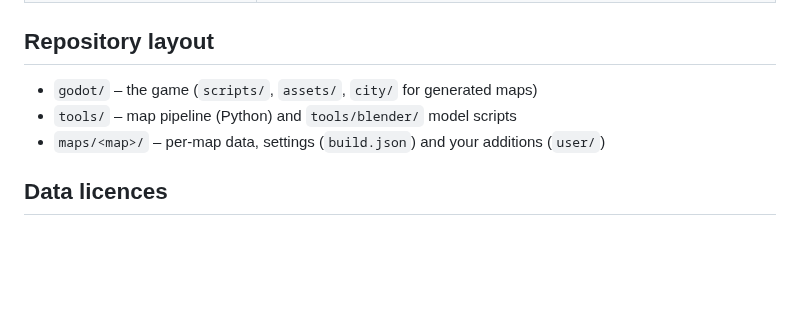
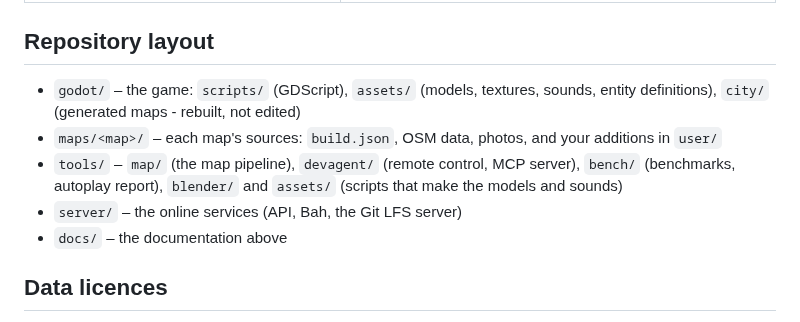
Before and after one commit to vgartner/city-invaders, a Markdown page: README.md, the part around one of its changes. Rendered like a GitHub page; blank space fills up the shorter version.

```diff
--- a/README.md
+++ b/README.md
@@ -47,9 +140,15 @@ To rebuild a map from its OpenStreetMap data and photos, see
 
 ## Repository layout
 
-- `godot/` – the game (`scripts/`, `assets/`, `city/` for generated maps)
-- `tools/` – map pipeline (Python) and `tools/blender/` model scripts
-- `maps/<map>/` – per-map data, settings (`build.json`) and your additions (`user/`)
+- `godot/` – the game: `scripts/` (GDScript), `assets/` (models, textures,
+  sounds, entity definitions), `city/` (generated maps - rebuilt, not edited)
+- `maps/<map>/` – each map's sources: `build.json`, OSM data, photos, and
+  your additions in `user/`
+- `tools/` – `map/` (the map pipeline), `devagent/` (remote control, MCP
+  server), `bench/` (benchmarks, autoplay report), `blender/` and `assets/`
+  (scripts that make the models and sounds)
+- `server/` – the online services (API, Bah, the Git LFS server)
+- `docs/` – the documentation above
 
 ## Data licences
 
```
Also changed, not shown: other parts of README.md (+112 -19 lines), docs/images/editor-gasometro.jpg (added), docs/images/gameplay-centro.jpg (added), 1 other file.
